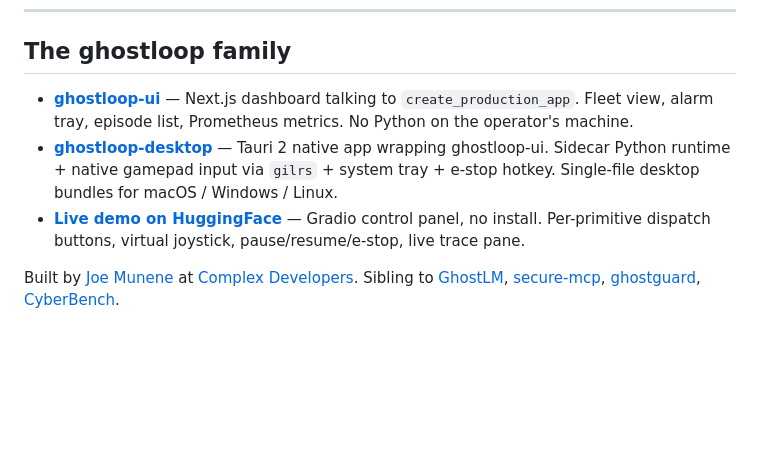
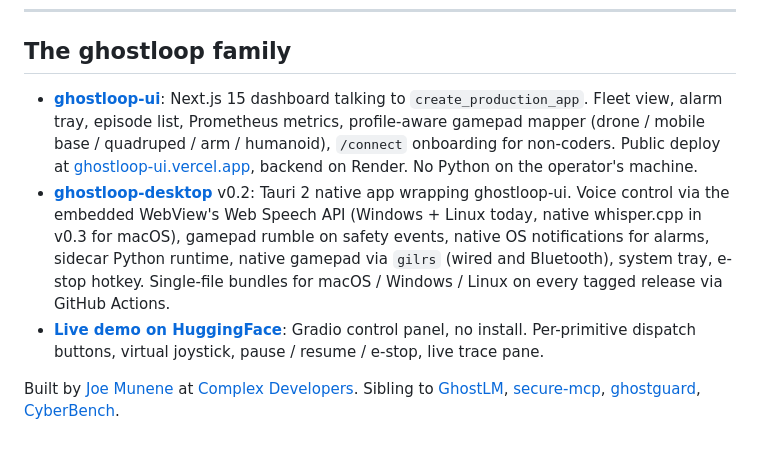
Before and after one commit to joemunene-by/ghostloop, a Markdown page: README.md, the part around the change. Rendered like a GitHub page; blank space fills up the shorter version.

Commit message:
readme: refresh ghostloop family section for v0.2 desktop + ui dashboard
Updates the family section to call out ghostloop-ui's Vercel + Render
deploy and ghostloop-desktop v0.2's voice / rumble / notifications
ship. The original entries still mentioned the v0.1 surface; this
brings them into line with what's actually live across the three
repos.

```diff
--- a/README.md
+++ b/README.md
@@ -712,8 +712,8 @@ MIT. See [LICENSE](LICENSE).
 
 ## The ghostloop family
 
-- **[ghostloop-ui](https://github.com/joemunene-by/ghostloop-ui)** — Next.js dashboard talking to `create_production_app`. Fleet view, alarm tray, episode list, Prometheus metrics. No Python on the operator's machine.
-- **[ghostloop-desktop](https://github.com/joemunene-by/ghostloop-desktop)** — Tauri 2 native app wrapping ghostloop-ui. Sidecar Python runtime + native gamepad input via `gilrs` + system tray + e-stop hotkey. Single-file desktop bundles for macOS / Windows / Linux.
-- **[Live demo on HuggingFace](https://huggingface.co/spaces/Ghostgim/ghostloop-demo)** — Gradio control panel, no install. Per-primitive dispatch buttons, virtual joystick, pause/resume/e-stop, live trace pane.
+- **[ghostloop-ui](https://github.com/joemunene-by/ghostloop-ui)**: Next.js 15 dashboard talking to `create_production_app`. Fleet view, alarm tray, episode list, Prometheus metrics, profile-aware gamepad mapper (drone / mobile base / quadruped / arm / humanoid), `/connect` onboarding for non-coders. Public deploy at [ghostloop-ui.vercel.app](https://ghostloop-ui.vercel.app), backend on Render. No Python on the operator's machine.
+- **[ghostloop-desktop](https://github.com/joemunene-by/ghostloop-desktop)** v0.2: Tauri 2 native app wrapping ghostloop-ui. Voice control via the embedded WebView's Web Speech API (Windows + Linux today, native whisper.cpp in v0.3 for macOS), gamepad rumble on safety events, native OS notifications for alarms, sidecar Python runtime, native gamepad via `gilrs` (wired and Bluetooth), system tray, e-stop hotkey. Single-file bundles for macOS / Windows / Linux on every tagged release via GitHub Actions.
+- **[Live demo on HuggingFace](https://huggingface.co/spaces/Ghostgim/ghostloop-demo)**: Gradio control panel, no install. Per-primitive dispatch buttons, virtual joystick, pause / resume / e-stop, live trace pane.
 
 Built by [Joe Munene](https://github.com/joemunene-by) at [Complex Developers](https://github.com/complexdevelopers). Sibling to [GhostLM](https://github.com/joemunene-by/GhostLM), [secure-mcp](https://github.com/joemunene-by/secure-mcp), [ghostguard](https://github.com/joemunene-by/ghostguard), [CyberBench](https://github.com/joemunene-by/cyberbench).
```
